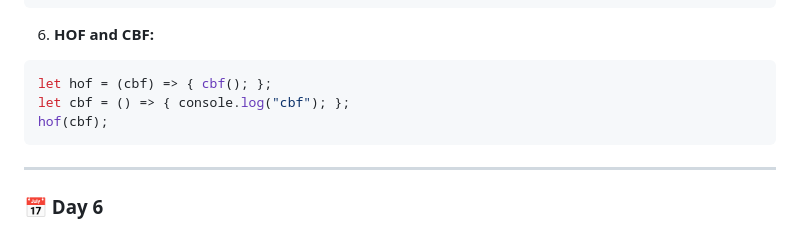
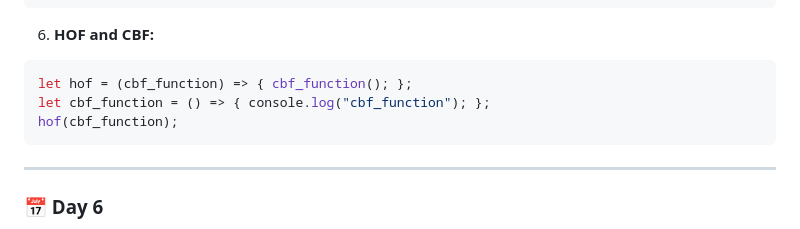
Before and after one commit to RishabhUmredkar/JavaScript, a Markdown page: notes.md, the part around the change printed below. GitHub-like rendering.

````diff
--- a/notes.md
+++ b/notes.md
@@ -104,9 +104,9 @@ console.log("end");
 
 6. **HOF and CBF:**
 ```js
-let hof = (cbf) => { cbf(); };
-let cbf = () => { console.log("cbf"); };
-hof(cbf);
+let hof = (cbf_function) => { cbf_function(); };
+let cbf_function = () => { console.log("cbf_function"); };
+hof(cbf_function);
 ```
 
 ---
````
Also changed, not shown: other parts of notes.md (+1 -1 lines).
